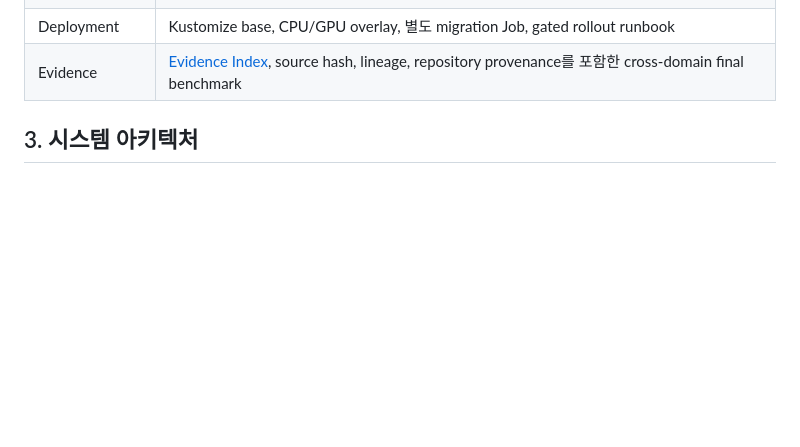
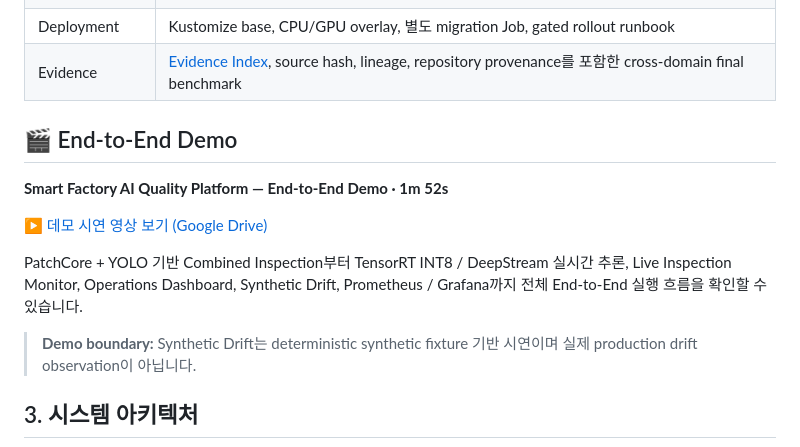
Before and after one commit to dudghks5893/smart-factory-ai-platform, a Markdown page: README.md, the part around the change. Drawn GitHub-style; blank space fills up the shorter version.

Commit message:
docs: add end-to-end demo link

```diff
--- a/README.md
+++ b/README.md
@@ -44,6 +44,16 @@ PatchCore는 알려진 defect class를 분류하지 않습니다. 현재 serving
 | RAG | Immutable SOP index, exact cosine retrieval, grounded generation, citation, abstention |
 | Deployment | Kustomize base, CPU/GPU overlay, 별도 migration Job, gated rollout runbook |
 | Evidence | [Evidence Index](docs/EVIDENCE_INDEX.md), source hash, lineage, repository provenance를 포함한 cross-domain final benchmark |
+
+## 🎬 End-to-End Demo
+
+**Smart Factory AI Quality Platform — End-to-End Demo · 1m 52s**
+
+[▶ 데모 시연 영상 보기 (Google Drive)](https://drive.google.com/file/d/1CI42z_0H1IKzGAjsq4y5Pop287tcPRM3/view?usp=drive_link)
+
+PatchCore + YOLO 기반 Combined Inspection부터 TensorRT INT8 / DeepStream 실시간 추론, Live Inspection Monitor, Operations Dashboard, Synthetic Drift, Prometheus / Grafana까지 전체 End-to-End 실행 흐름을 확인할 수 있습니다.
+
+> **Demo boundary:** Synthetic Drift는 deterministic synthetic fixture 기반 시연이며 실제 production drift observation이 아닙니다.
 
 ## 3. 시스템 아키텍처
 
```
